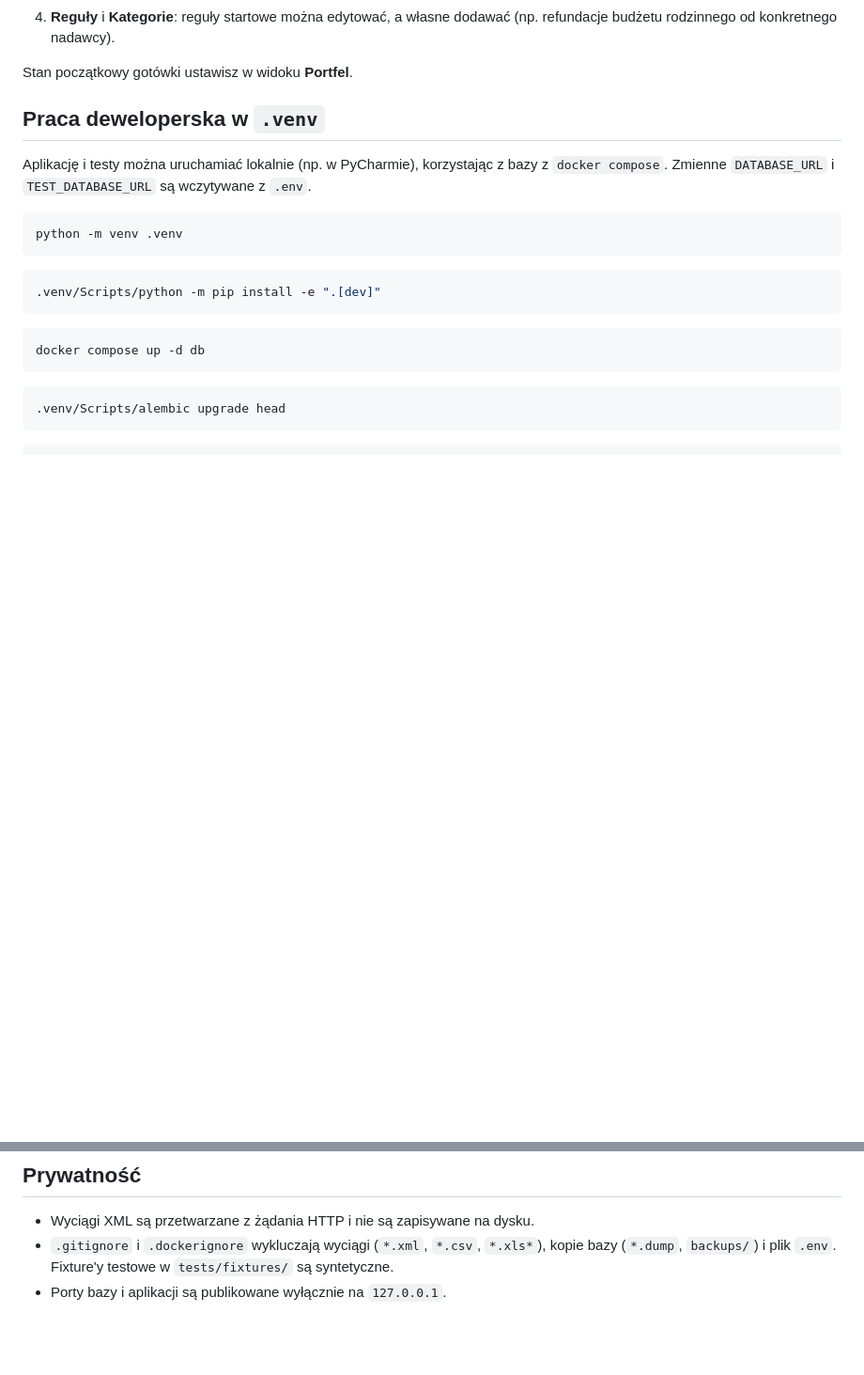
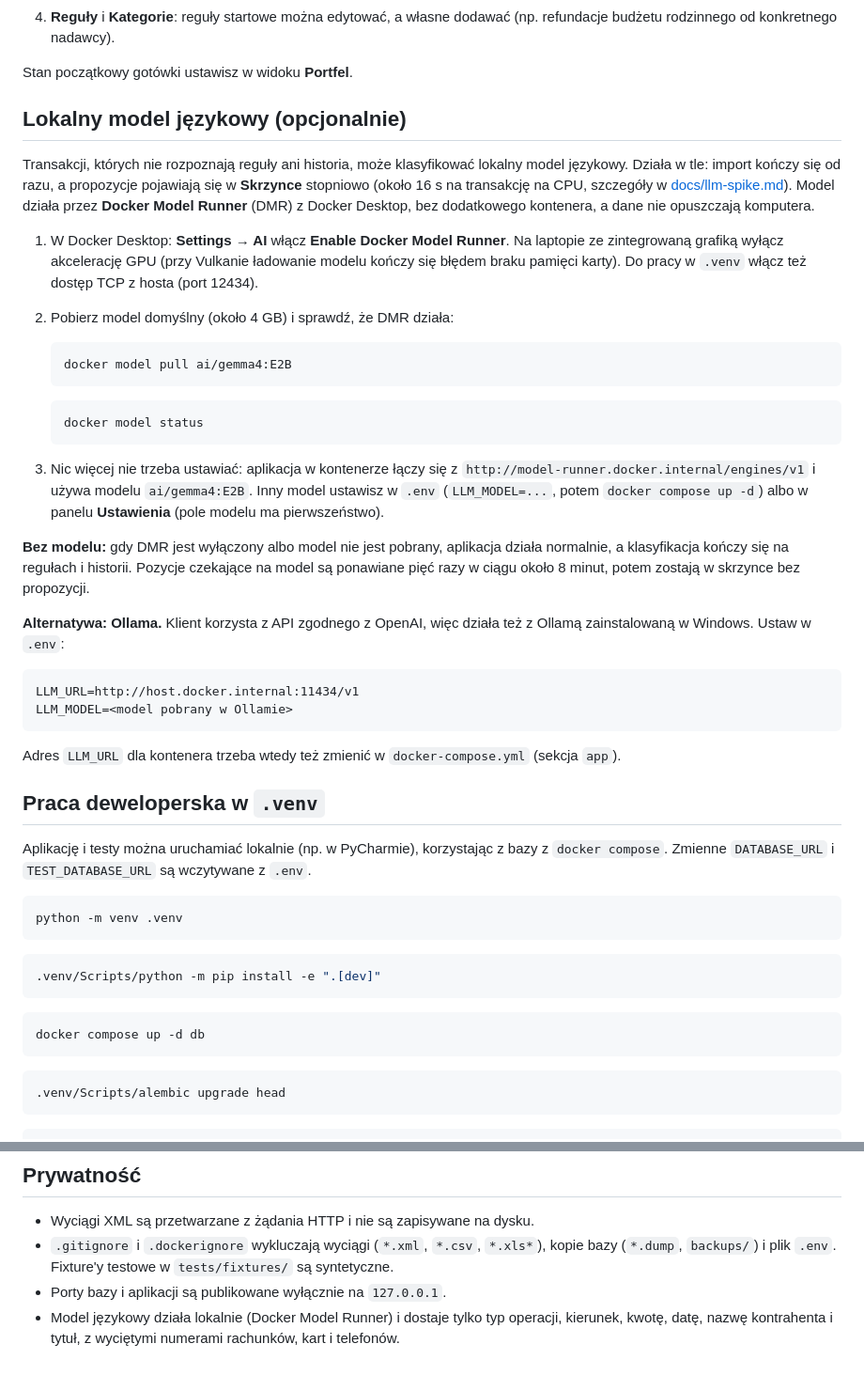
Before and after one commit to micha1bak/FinBro, a Markdown page: README.md, 2 parts joined by grey strips. Shown at 94% size. GitHub-like rendering; blank space fills up the shorter version.

Commit message:
8.5 Instrukcja modelu językowego przez Docker Model Runner w README
Sprawdzone na tymczasowej bazie: import syntetycznego tygodnia T41 kolejkuje
11 pozycji, a gemma4:E2B przez DMR daje propozycje dla wszystkich za pierwszym
podejściem.

Co-Authored-By: Claude Opus 5.5 <noreply@anthropic.com>

````diff
--- a/README.md
+++ b/README.md
@@ -67,6 +67,46 @@ W zakładce **Ustawienia** (<http://127.0.0.1:8000/admin>):
    (np. refundacje budżetu rodzinnego od konkretnego nadawcy).
 
 Stan początkowy gotówki ustawisz w widoku **Portfel**.
+
+## Lokalny model językowy (opcjonalnie)
+
+Transakcji, których nie rozpoznają reguły ani historia, może klasyfikować lokalny model
+językowy. Działa w tle: import kończy się od razu, a propozycje pojawiają się w **Skrzynce**
+stopniowo (około 16 s na transakcję na CPU, szczegóły w [docs/llm-spike.md](docs/llm-spike.md)).
+Model działa przez **Docker Model Runner** (DMR) z Docker Desktop, bez dodatkowego kontenera,
+a dane nie opuszczają komputera.
+
+1. W Docker Desktop: **Settings → AI** włącz **Enable Docker Model Runner**. Na laptopie
+   ze zintegrowaną grafiką wyłącz akcelerację GPU (przy Vulkanie ładowanie modelu kończy się
+   błędem braku pamięci karty). Do pracy w `.venv` włącz też dostęp TCP z hosta (port 12434).
+2. Pobierz model domyślny (około 4 GB) i sprawdź, że DMR działa:
+
+   ```bash
+   docker model pull ai/gemma4:E2B
+   ```
+
+   ```bash
+   docker model status
+   ```
+
+3. Nic więcej nie trzeba ustawiać: aplikacja w kontenerze łączy się z
+   `http://model-runner.docker.internal/engines/v1` i używa modelu `ai/gemma4:E2B`.
+   Inny model ustawisz w `.env` (`LLM_MODEL=...`, potem `docker compose up -d`) albo
+   w panelu **Ustawienia** (pole modelu ma pierwszeństwo).
+
+**Bez modelu:** gdy DMR jest wyłączony albo model nie jest pobrany, aplikacja działa normalnie,
+a klasyfikacja kończy się na regułach i historii. Pozycje czekające na model są ponawiane
+pięć razy w ciągu około 8 minut, potem zostają w skrzynce bez propozycji.
+
+**Alternatywa: Ollama.** Klient korzysta z API zgodnego z OpenAI, więc działa też z Ollamą
+zainstalowaną w Windows. Ustaw w `.env`:
+
+```text
+LLM_URL=http://host.docker.internal:11434/v1
+LLM_MODEL=<model pobrany w Ollamie>
+```
+
+Adres `LLM_URL` dla kontenera trzeba wtedy też zmienić w `docker-compose.yml` (sekcja `app`).
 
 ## Praca deweloperska w `.venv`
 
@@ -198,3 +238,5 @@ wolumen jest montowany w `/var/lib/postgresql`.
   kopie bazy (`*.dump`, `backups/`) i plik `.env`. Fixture'y testowe w `tests/fixtures/`
   są syntetyczne.
 - Porty bazy i aplikacji są publikowane wyłącznie na `127.0.0.1`.
+- Model językowy działa lokalnie (Docker Model Runner) i dostaje tylko typ operacji, kierunek,
+  kwotę, datę, nazwę kontrahenta i tytuł, z wyciętymi numerami rachunków, kart i telefonów.
````
Also changed, not shown: 1 other file.
